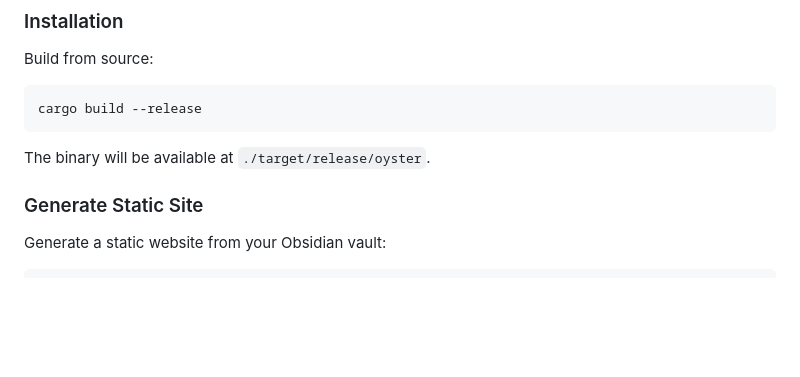
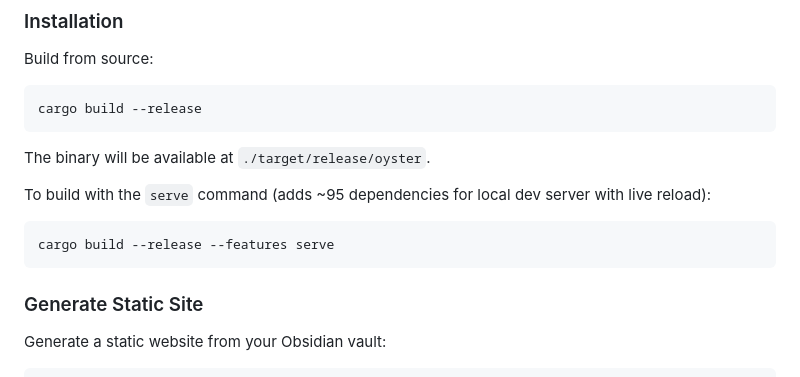
Before and after one commit to hon-gyu/oyster, a Markdown page: README.md, the part around the change. Drawn GitHub-style; blank space fills up the shorter version.

Commit message:
serve: README

````diff
--- a/README.md
+++ b/README.md
@@ -20,6 +20,11 @@ cargo build --release
 ```
 
 The binary will be available at `./target/release/oyster`.
+
+To build with the `serve` command (adds ~95 dependencies for local dev server with live reload):
+```bash
+cargo build --release --features serve
+```
 
 ### Generate Static Site
 
````
